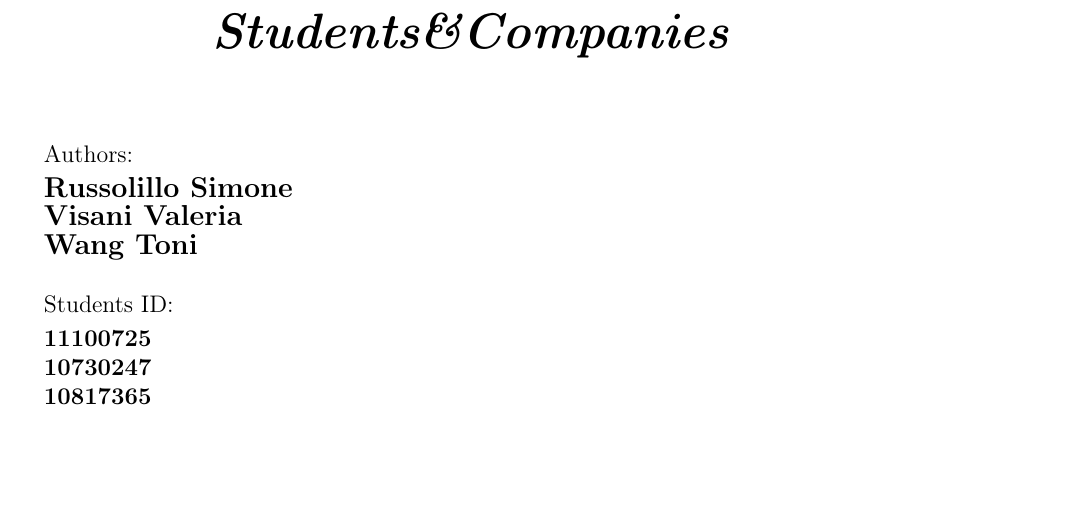
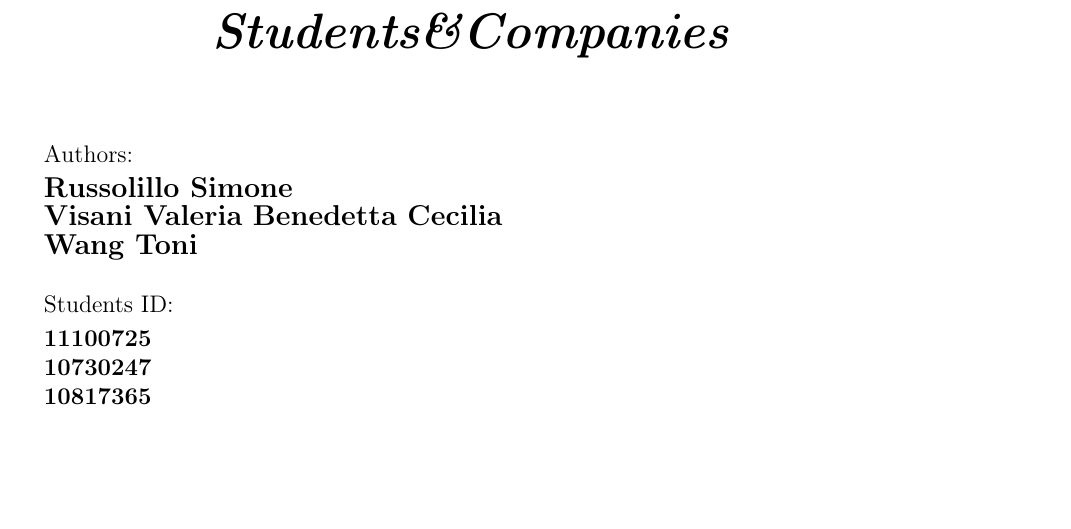
Before and after one commit to simolillo/StudentsCompanies-WebApp, a LaTeX thesis (RASD/RASD LaTex/Thesis.tex): part of page 1 of 77, cut so that both start at the same text. Compiled offline with pdfLaTeX.

Commit message:
aggiutno benedetta

```diff
--- a/RASD/RASD LaTex/Thesis.tex
+++ b/RASD/RASD LaTex/Thesis.tex
@@ -145,7 +145,7 @@
 	title=Requirement Analysis and Specification Document \\ \textit{Students\&Companies}, % Title of the thesis
 	name=
 	Russolillo Simone \\
-	Visani Valeria \\
+	Visani Valeria Benedetta Cecilia\\
 	Wang Toni, % Author Name and Surname
 	course=Software Engineering II \\ Computer Science and Engineering, % Study Programme (in Italian)
 	ID  =
```
